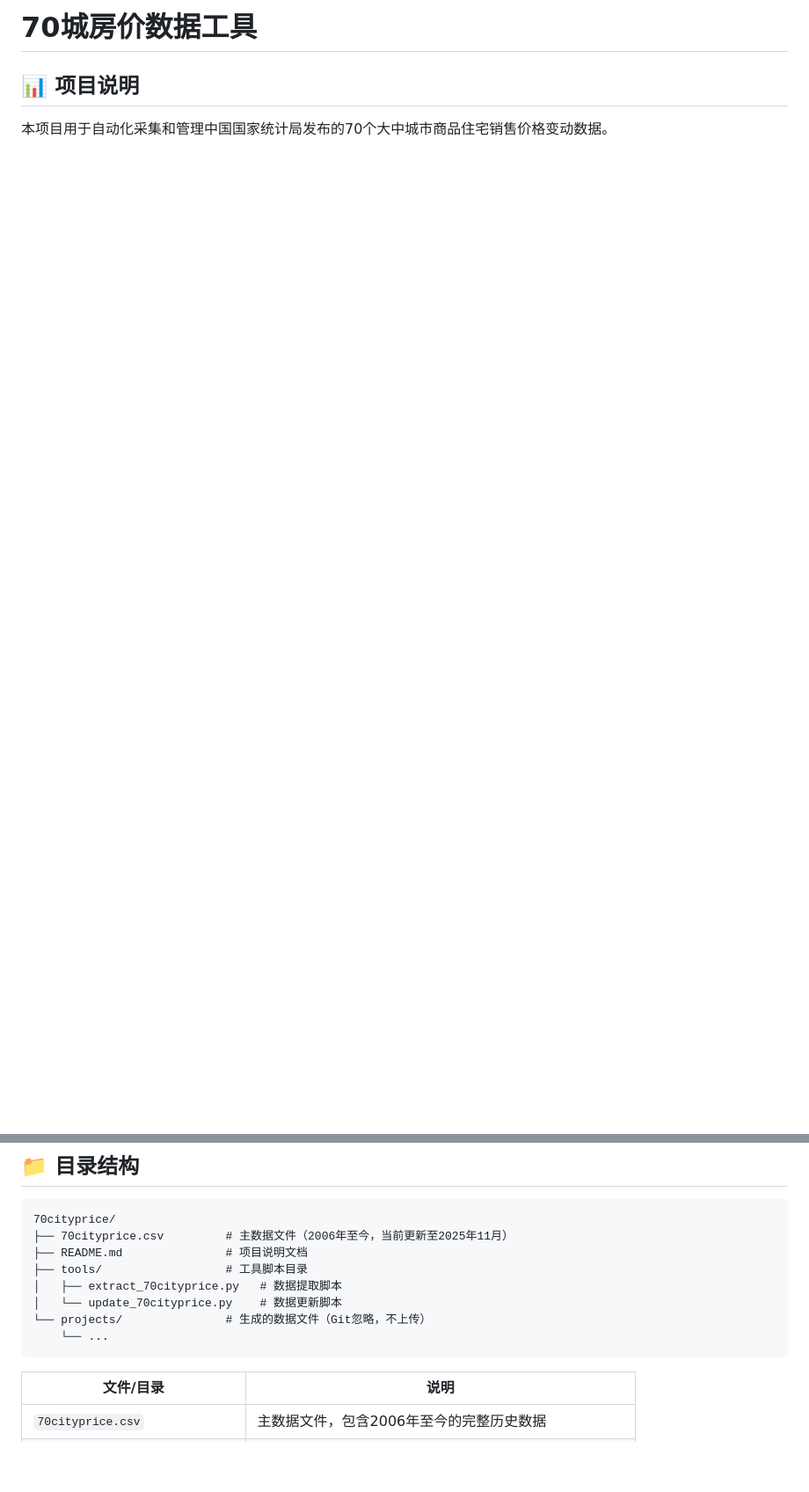
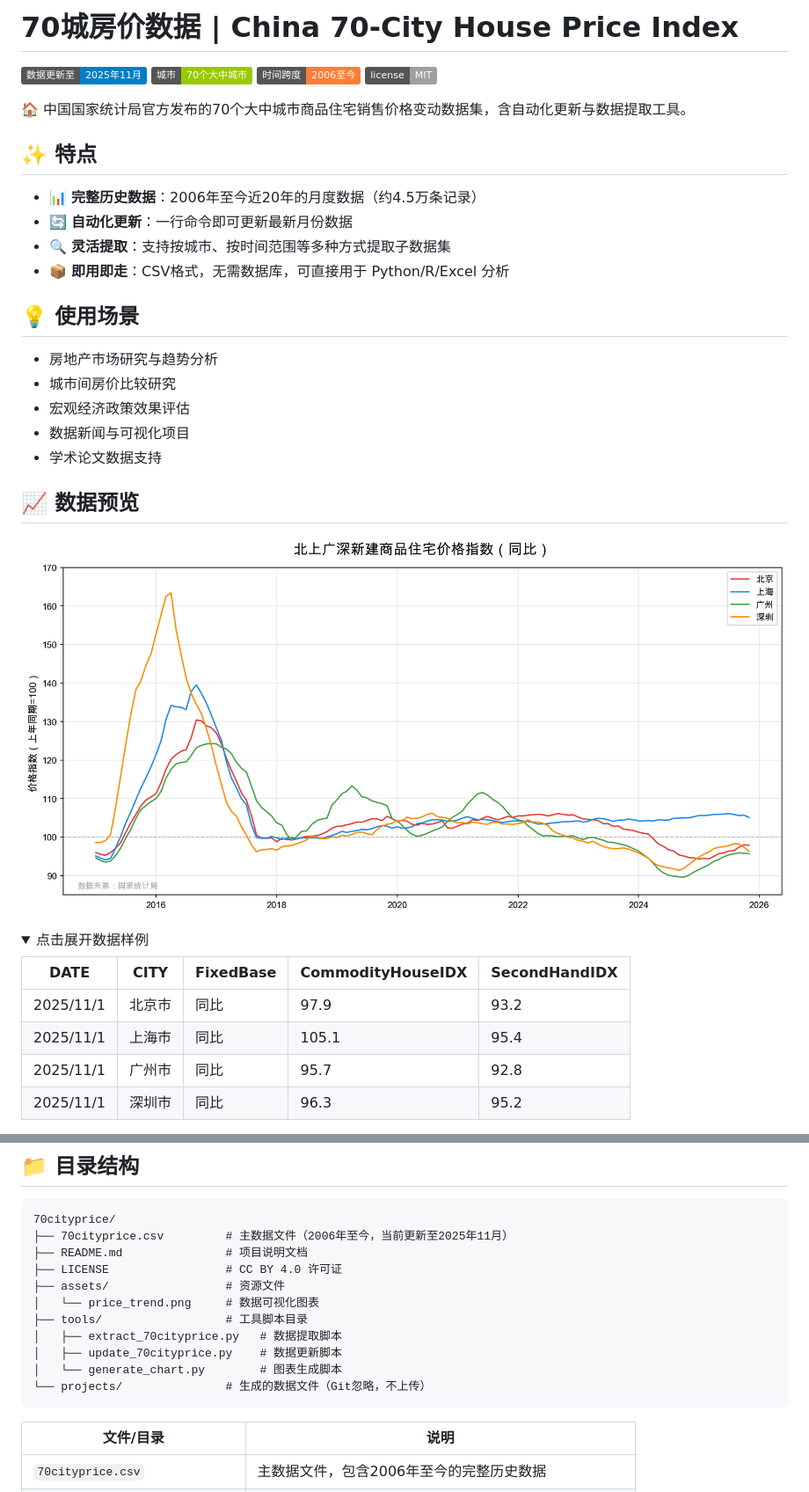
Before and after one commit to hugohe3/70cityprice, a Markdown page: README.md, 2 parts joined by grey strips. Shown: that part at 88% size. GitHub-like rendering; pictures changed too: assets/price_trend.png (added); folded sections open; badges without logos; blank space fills up the shorter version.

````diff
--- a/README.md
+++ b/README.md
@@ -1,5 +1,38 @@
-# 70城房价数据工具
+# 70城房价数据 | China 70-City House Price Index
 
-## 📊 项目说明
+[![数据更新](https://img.shields.io/badge/数据更新至-2025年11月-blue)]()
+[![城市数量](https://img.shields.io/badge/城市-70个大中城市-green)]()
+[![时间跨度](https://img.shields.io/badge/时间跨度-2006至今-orange)]()
+[![License: MIT](https://img.shields.io/badge/license-MIT-lightgrey)](./LICENSE)
 
-本项目用于自动化采集和管理中国国家统计局发布的70个大中城市商品住宅销售价格变动数据。
+🏠 中国国家统计局官方发布的70个大中城市商品住宅销售价格变动数据集，含自动化更新与数据提取工具。
+
+## ✨ 特点
+
+- 📊 **完整历史数据**：2006年至今近20年的月度数据（约4.5万条记录）
+- 🔄 **自动化更新**：一行命令即可更新最新月份数据
+- 🔍 **灵活提取**：支持按城市、按时间范围等多种方式提取子数据集
+- 📦 **即用即走**：CSV格式，无需数据库，可直接用于 Python/R/Excel 分析
+
+## 💡 使用场景
+
+- 房地产市场研究与趋势分析
+- 城市间房价比较研究
+- 宏观经济政策效果评估
+- 数据新闻与可视化项目
+- 学术论文数据支持
+
+## 📈 数据预览
+
+![北上广深新建商品住宅价格指数走势](./assets/price_trend.png)
+
+<details>
+<summary>点击展开数据样例</summary>
+
+| DATE | CITY | FixedBase | CommodityHouseIDX | SecondHandIDX |
+|------|------|-----------|-------------------|---------------|
+| 2025/11/1 | 北京市 | 同比 | 97.9 | 93.2 |
+| 2025/11/1 | 上海市 | 同比 | 105.1 | 95.4 |
+| 2025/11/1 | 广州市 | 同比 | 95.7 | 92.8 |
+| 2025/11/1 | 深圳市 | 同比 | 96.3 | 95.2 |
+
@@ -10,11 +46,14 @@
 70cityprice/
 ├── 70cityprice.csv         # 主数据文件（2006年至今，当前更新至2025年11月）
 ├── README.md               # 项目说明文档
+├── LICENSE                 # CC BY 4.0 许可证
+├── assets/                 # 资源文件
+│   └── price_trend.png     # 数据可视化图表
 ├── tools/                  # 工具脚本目录
 │   ├── extract_70cityprice.py   # 数据提取脚本
-│   └── update_70cityprice.py    # 数据更新脚本
+│   ├── update_70cityprice.py    # 数据更新脚本
+│   └── generate_chart.py        # 图表生成脚本
 └── projects/               # 生成的数据文件（Git忽略，不上传）
-    └── ...
 ```
 
 | 文件/目录 | 说明 |
````
Also changed, not shown: other parts of README.md (+27 -0 lines), 2 other files.
